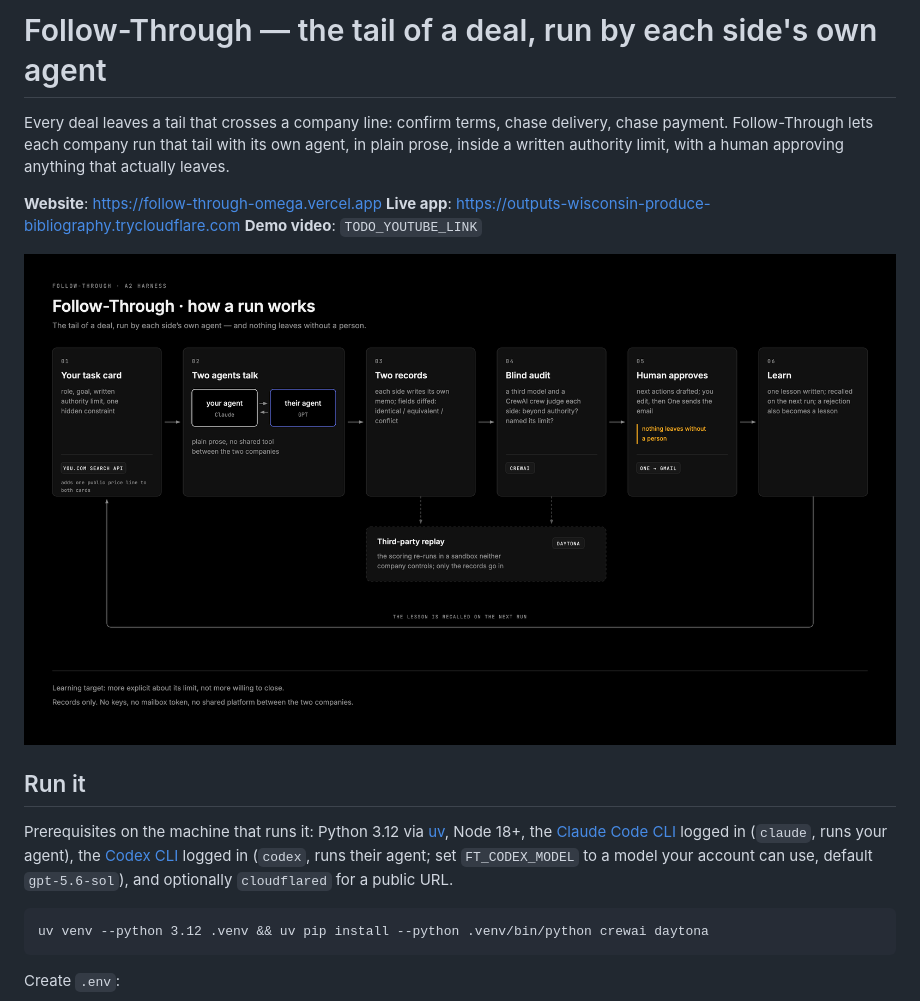
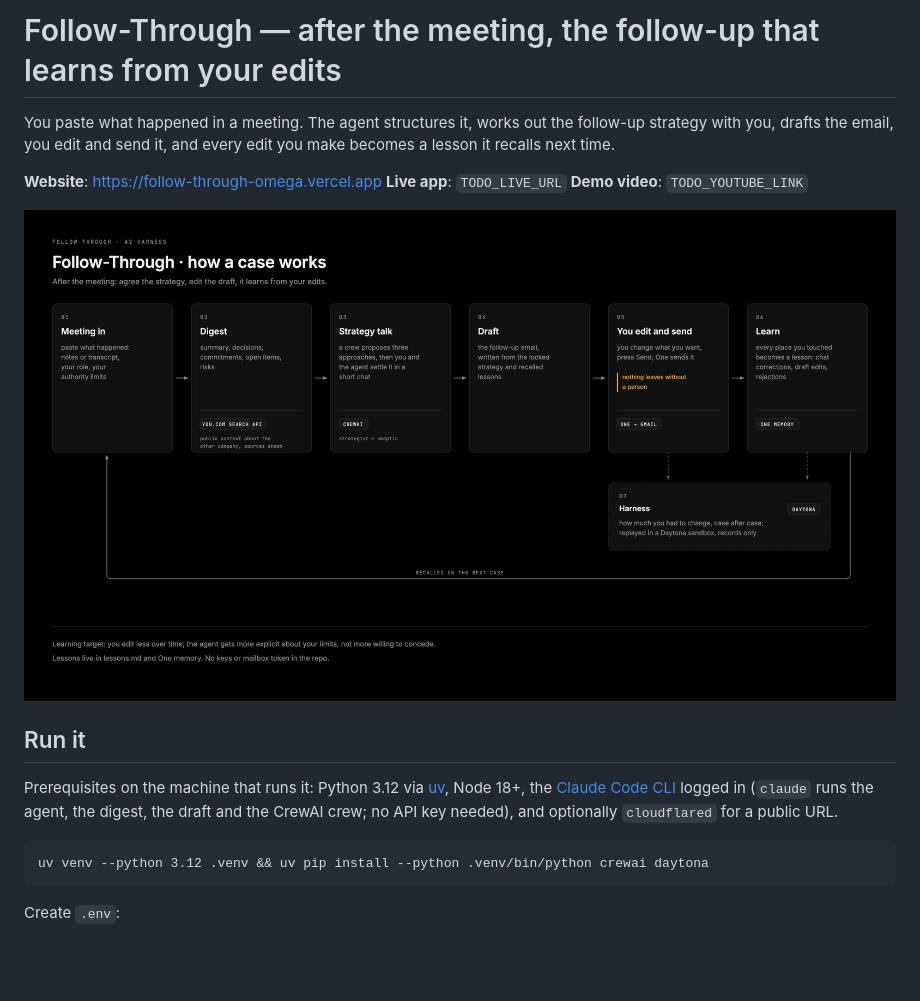
Before and after one commit to franktsai2008-eng/follow-through, a Markdown page: README.md, the part around one of its changes. Drawn GitHub-style; pictures changed too: docs/how-it-runs.png; blank space fills up the shorter version.

````diff
--- a/README.md
+++ b/README.md
@@ -1,16 +1,16 @@
-# Follow-Through — the tail of a deal, run by each side's own agent
+# Follow-Through — after the meeting, the follow-up that learns from your edits
 
-Every deal leaves a tail that crosses a company line: confirm terms, chase delivery, chase payment. Follow-Through lets each company run that tail with its own agent, in plain prose, inside a written authority limit, with a human approving anything that actually leaves.
+You paste what happened in a meeting. The agent structures it, works out the follow-up strategy with you, drafts the email, you edit and send it, and every edit you make becomes a lesson it recalls next time.
 
 **Website**: https://follow-through-omega.vercel.app
-**Live app**: https://outputs-wisconsin-produce-bibliography.trycloudflare.com
+**Live app**: `TODO_LIVE_URL`
 **Demo video**: `TODO_YOUTUBE_LINK`
 
 ![How it runs](docs/how-it-runs.png)
 
 ## Run it
 
-Prerequisites on the machine that runs it: Python 3.12 via [uv](https://docs.astral.sh/uv/), Node 18+, the [Claude Code CLI](https://docs.anthropic.com/en/docs/claude-code) logged in (`claude`, runs your agent), the [Codex CLI](https://github.com/openai/codex) logged in (`codex`, runs their agent; set `FT_CODEX_MODEL` to a model your account can use, default `gpt-5.6-sol`), and optionally `cloudflared` for a public URL.
+Prerequisites on the machine that runs it: Python 3.12 via [uv](https://docs.astral.sh/uv/), Node 18+, the [Claude Code CLI](https://docs.anthropic.com/en/docs/claude-code) logged in (`claude` runs the agent, the digest, the draft and the CrewAI crew; no API key needed), and optionally `cloudflared` for a public URL.
 
 ```
 uv venv --python 3.12 .venv && uv pip install --python .venv/bin/python crewai daytona
````
Also changed, not shown: other parts of README.md (+24 -17 lines), PLAN-V3-2026-09-11.md (added, +70 -0 lines), REPORT-200.md (+3 -3 lines), 9 other files.
